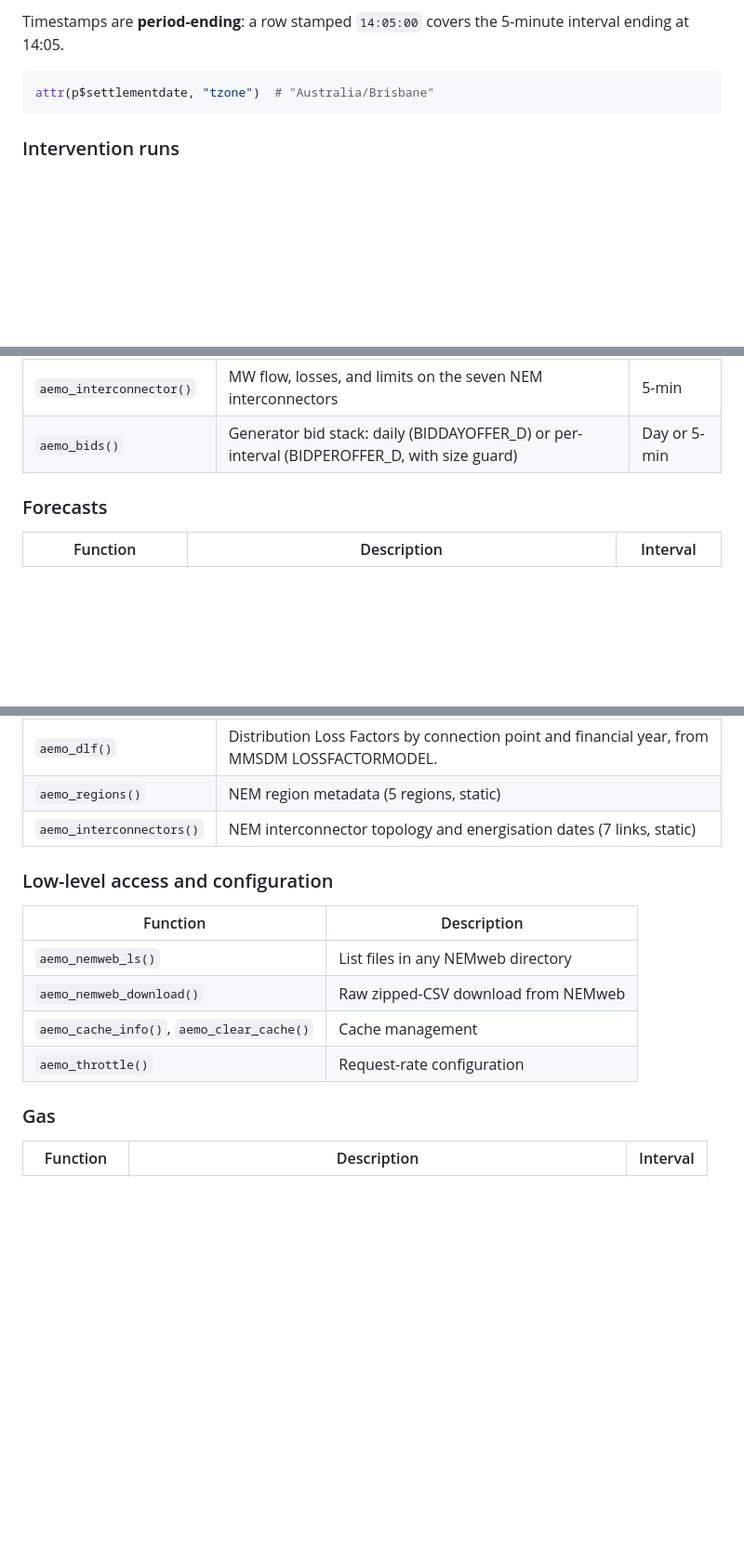
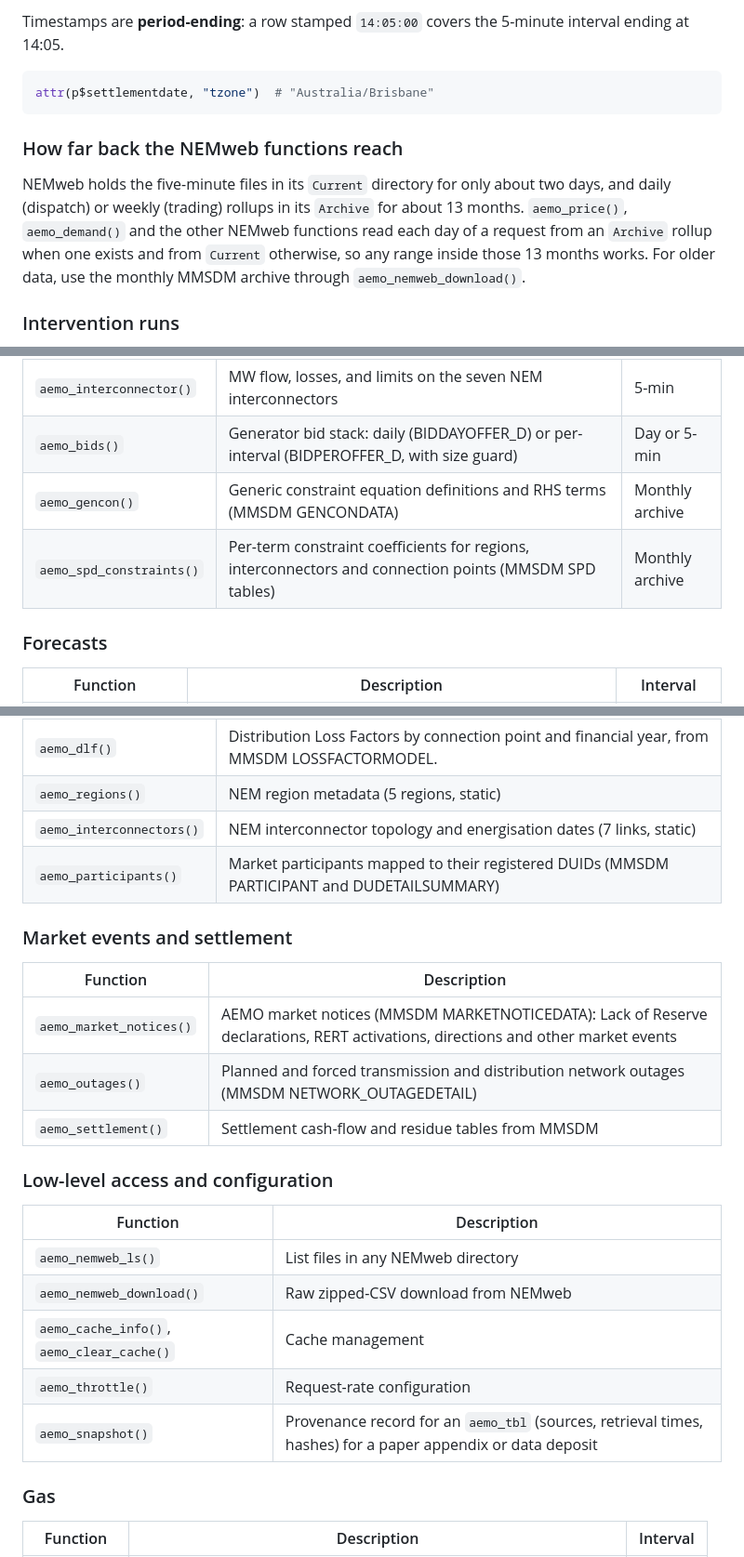
Before and after one commit to charlescoverdale/aemo, a Markdown page: README.md, 3 parts joined by grey strips. Shown at 93% size. Rendered like a GitHub page; blank space fills up the shorter version.

Commit message:
List every export in the README; explain NEMweb retention
Seven functions (gencon, spd_constraints, participants, market_notices,
outages, settlement, snapshot) were missing from the function tables. Adds a
short note on how far back the NEMweb functions reach: about two days of
Current files and 13 months of Archive rollups, then MMSDM.

````diff
--- a/README.md
+++ b/README.md
@@ -104,6 +104,10 @@ Timestamps are **period-ending**: a row stamped `14:05:00` covers the 5-minute i
 attr(p$settlementdate, "tzone")  # "Australia/Brisbane"
 ```
 
+### How far back the NEMweb functions reach
+
+NEMweb holds the five-minute files in its `Current` directory for only about two days, and daily (dispatch) or weekly (trading) rollups in its `Archive` for about 13 months. `aemo_price()`, `aemo_demand()` and the other NEMweb functions read each day of a request from an `Archive` rollup when one exists and from `Current` otherwise, so any range inside those 13 months works. For older data, use the monthly MMSDM archive through `aemo_nemweb_download()`.
+
 ### Intervention runs
 
 `DISPATCHPRICE` contains two run types in every file: the **market pricing run** (`INTERVENTION = 0`, used in settlement) and the **physical/intervention run** (`INTERVENTION = 1`, issued during market directions or suspension). All functions default to `intervention = FALSE`, returning market pricing rows only.
@@ -178,6 +182,8 @@ head(mlf[mlf$regionid == "SA1", c("duid", "mlf")])
 | `aemo_fcas_enablement()` | FCAS enablement volumes (MW) per DUID across ten services (from DISPATCHLOAD). Quantity side of the FCAS market. | 5-min |
 | `aemo_interconnector()` | MW flow, losses, and limits on the seven NEM interconnectors | 5-min |
 | `aemo_bids()` | Generator bid stack: daily (BIDDAYOFFER_D) or per-interval (BIDPEROFFER_D, with size guard) | Day or 5-min |
+| `aemo_gencon()` | Generic constraint equation definitions and RHS terms (MMSDM GENCONDATA) | Monthly archive |
+| `aemo_spd_constraints()` | Per-term constraint coefficients for regions, interconnectors and connection points (MMSDM SPD tables) | Monthly archive |
 
 ### Forecasts
 
@@ -195,6 +201,15 @@ head(mlf[mlf$regionid == "SA1", c("duid", "mlf")])
 | `aemo_dlf()` | Distribution Loss Factors by connection point and financial year, from MMSDM LOSSFACTORMODEL. |
 | `aemo_regions()` | NEM region metadata (5 regions, static) |
 | `aemo_interconnectors()` | NEM interconnector topology and energisation dates (7 links, static) |
+| `aemo_participants()` | Market participants mapped to their registered DUIDs (MMSDM PARTICIPANT and DUDETAILSUMMARY) |
+
+### Market events and settlement
+
+| Function | Description |
+|---|---|
+| `aemo_market_notices()` | AEMO market notices (MMSDM MARKETNOTICEDATA): Lack of Reserve declarations, RERT activations, directions and other market events |
+| `aemo_outages()` | Planned and forced transmission and distribution network outages (MMSDM NETWORK_OUTAGEDETAIL) |
+| `aemo_settlement()` | Settlement cash-flow and residue tables from MMSDM |
 
 ### Low-level access and configuration
 
@@ -204,6 +219,7 @@ head(mlf[mlf$regionid == "SA1", c("duid", "mlf")])
 | `aemo_nemweb_download()` | Raw zipped-CSV download from NEMweb |
 | `aemo_cache_info()`, `aemo_clear_cache()` | Cache management |
 | `aemo_throttle()` | Request-rate configuration |
+| `aemo_snapshot()` | Provenance record for an `aemo_tbl` (sources, retrieval times, hashes) for a paper appendix or data deposit |
 
 ### Gas
 
````
